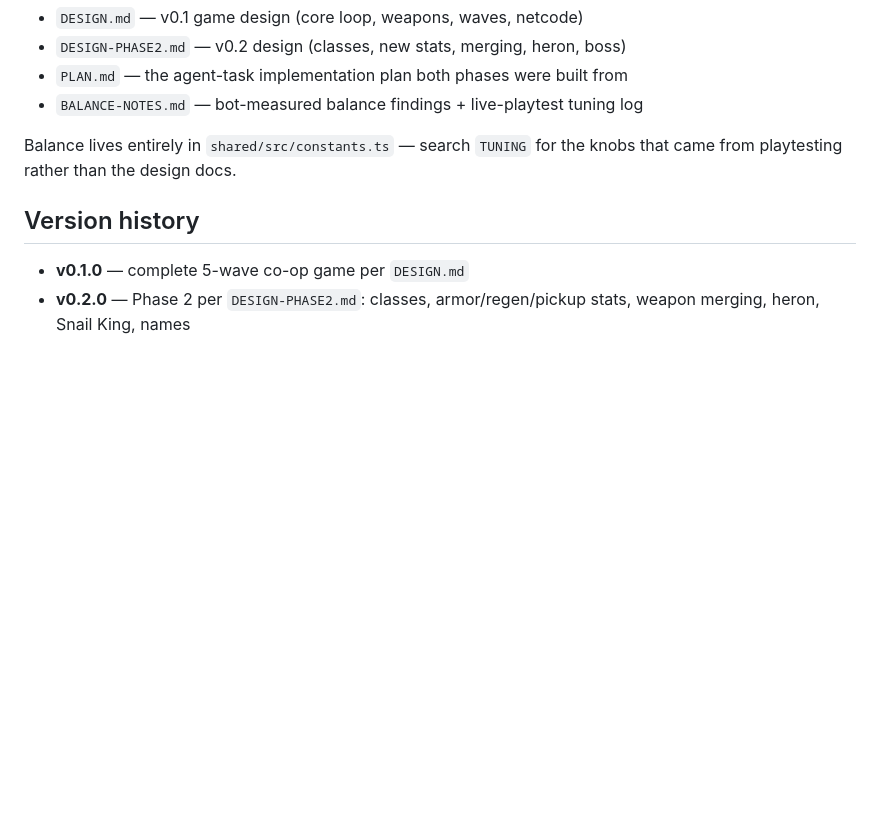
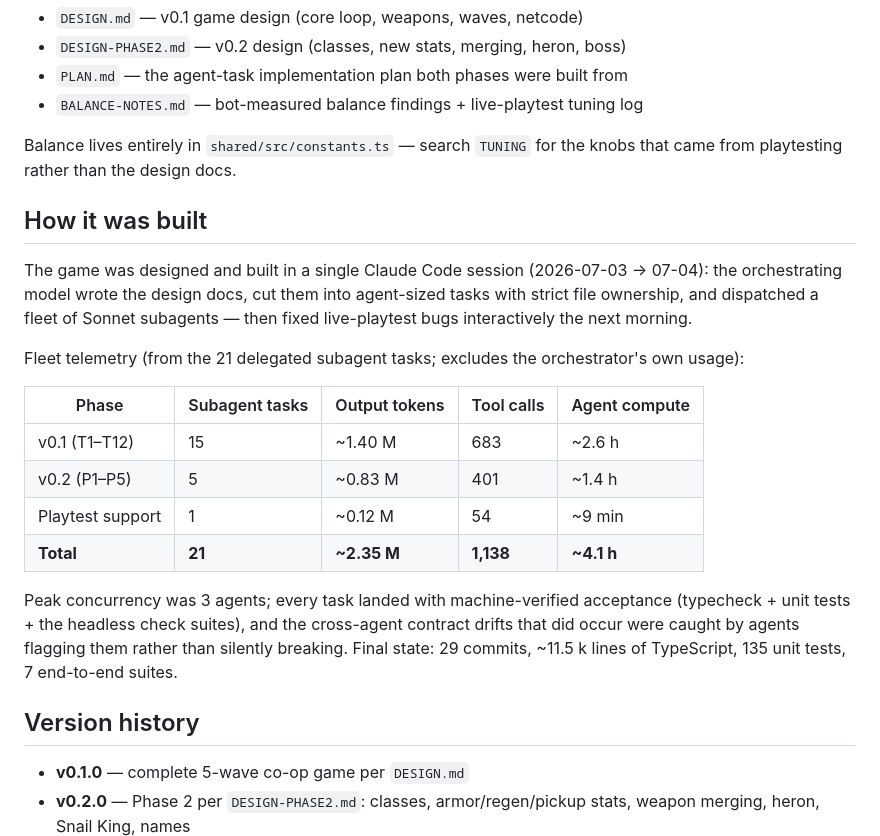
Before and after one commit to martin-zak/frogtato, a Markdown page: README.md, the part around one of its changes. GitHub-like rendering; blank space fills up the shorter version.

```diff
--- a/README.md
+++ b/README.md
@@ -94,6 +111,30 @@ scripts/  Headless check suites + balance probe (plain Node + ws).
 Balance lives entirely in `shared/src/constants.ts` — search `TUNING` for
 the knobs that came from playtesting rather than the design docs.
 
+## How it was built
+
+The game was designed and built in a single Claude Code session (2026-07-03
+→ 07-04): the orchestrating model wrote the design docs, cut them into
+agent-sized tasks with strict file ownership, and dispatched a fleet of
+Sonnet subagents — then fixed live-playtest bugs interactively the next
+morning.
+
+Fleet telemetry (from the 21 delegated subagent tasks; excludes the
+orchestrator's own usage):
+
+| Phase | Subagent tasks | Output tokens | Tool calls | Agent compute |
+|---|---|---|---|---|
+| v0.1 (T1–T12) | 15 | ~1.40 M | 683 | ~2.6 h |
+| v0.2 (P1–P5) | 5 | ~0.83 M | 401 | ~1.4 h |
+| Playtest support | 1 | ~0.12 M | 54 | ~9 min |
+| **Total** | **21** | **~2.35 M** | **1,138** | **~4.1 h** |
+
+Peak concurrency was 3 agents; every task landed with machine-verified
+acceptance (typecheck + unit tests + the headless check suites), and the
+cross-agent contract drifts that did occur were caught by agents flagging
+them rather than silently breaking. Final state: 29 commits, ~11.5 k lines
+of TypeScript, 135 unit tests, 7 end-to-end suites.
+
 ## Version history
 
 - **v0.1.0** — complete 5-wave co-op game per `DESIGN.md`
```
Also changed, not shown: other parts of README.md (+17 -0 lines), docs/screenshots/combat.png (added), docs/screenshots/combat2.png (added), docs/screenshots/gameover.png (added), docs/screenshots/lobby.png (added), docs/screenshots/shop.png (added).
